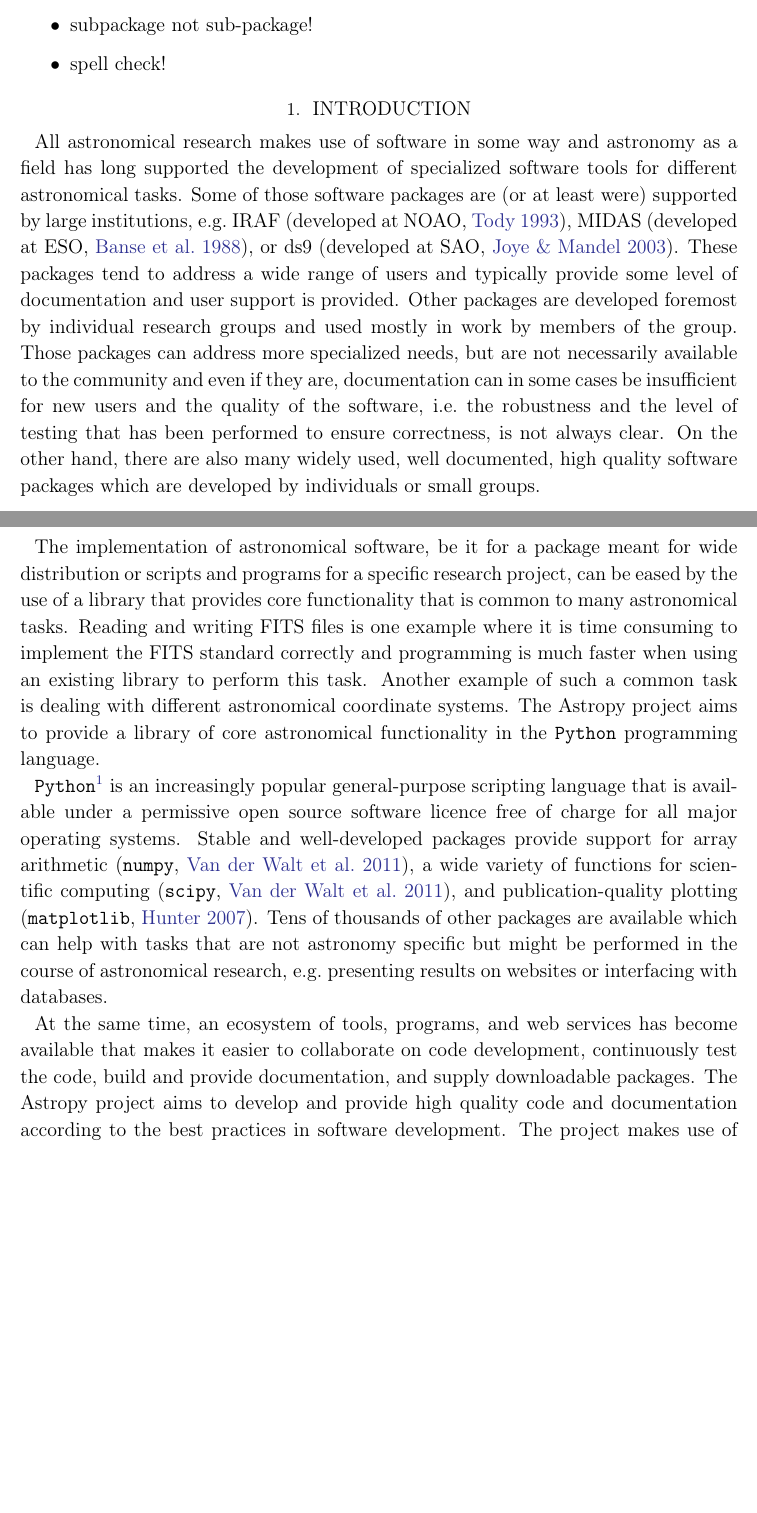
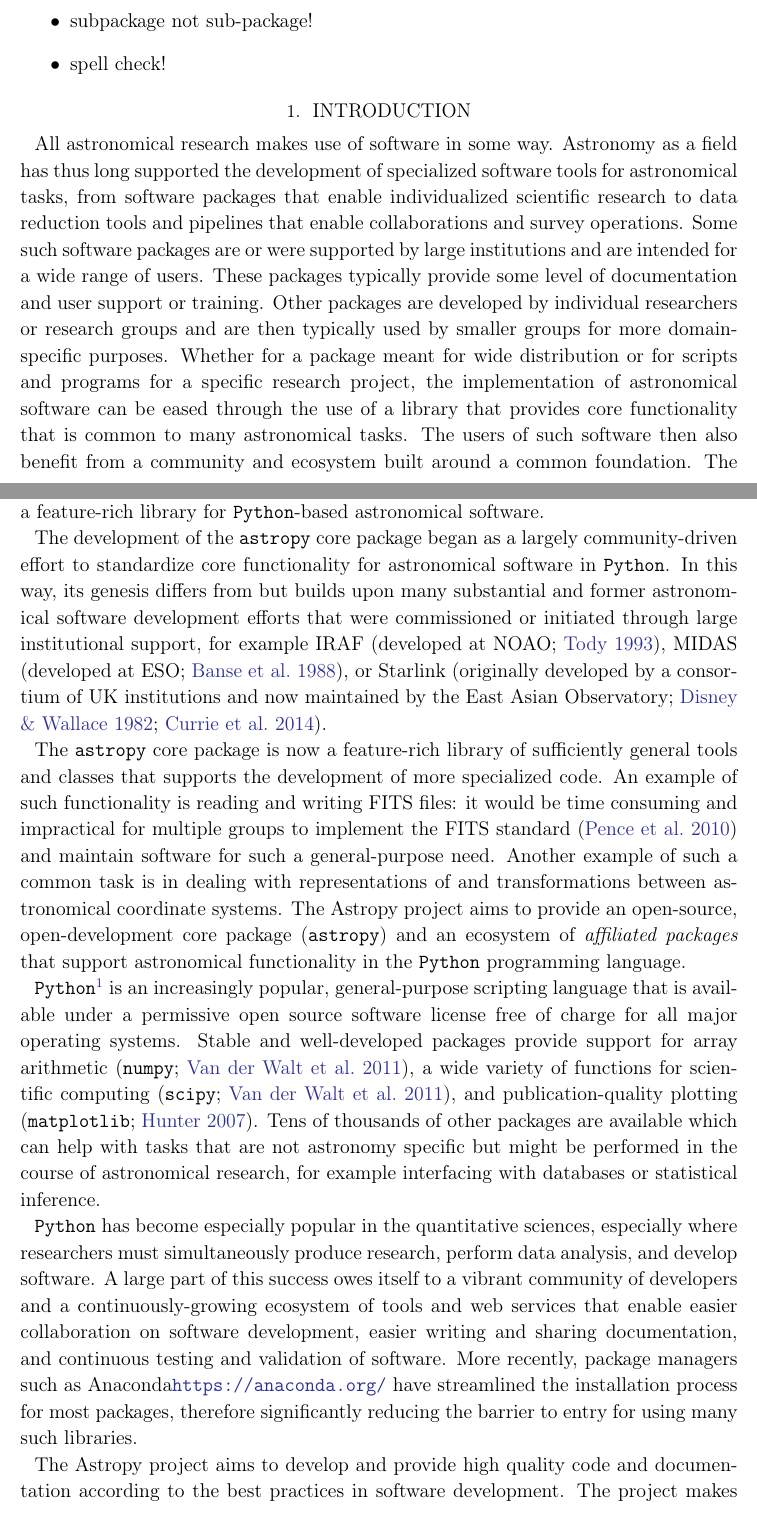
Before and after one commit to astropy/astropy-v2.0-paper, a LaTeX paper (main.tex): two parts of pages 2 and 3 of 32, joined at a grey line, cut so that both start at the same text, the shorter picture padded with empty space. Compiled offline with pdfLaTeX.

Commit message:
major edits to the introduction

```diff
--- a/main.tex
+++ b/main.tex
@@ -96,63 +96,71 @@
 
 \section{Introduction} \label{sec:intro}
 % first draft by Moritz (hamogu)
-All astronomical research makes use of software in some way and
-astronomy as a field has long supported the development of specialized
-software tools for different astronomical tasks. Some of those
-software packages are (or at least were) supported by large
-institutions, e.g.\ IRAF \citep[developed at NOAO,][]{IRAF}, MIDAS
-\citep[developed at ESO,][]{MIDAS}, or ds9 \citep[developed at
-% * <bsipocz@gmail.com> 2017-09-28T21:05:00.569Z:
-%
-% > or ds9
-% probably starlink is a better example as being a large package of software similarly to IRAF and MIDAS rather than a single tool.
-%
-% ^.
-% hamogu: Feel free ot swap in Starlink, if you think that's more appropriate. I picked ds9 becase (a) it's wider known (e.g. in the X-ray community) and (b) because it is an example of a widely used tool with institutional support that is NOT a large package. TOPCAT would have been another example if we want to expand that list.
-% olebole: TOPCAT is part of Starlink Java. An other examples would be CASA resp. AIPS. I'd rather omit ds9, since it is mainly developed by one person.
-% timj: Starlink originally developed TOPCAT. Starlink is much better an example than DS9.
-SAO,][]{ds9}. These packages tend to address a wide range of users
-and typically provide some level of documentation and user
-support is provided. Other packages are developed foremost by individual research
-groups and used mostly in work by members of the group. Those
-packages can address more specialized needs, but are not necessarily
-available to the community and even if they are, documentation can in
-some cases be insufficient for new users and the quality of the
-software, i.e.\ the robustness and the level of testing that has been
-performed to ensure correctness, is not always clear. On the other
-hand, there are also many widely used, well documented, high quality
-software packages which are developed by individuals or small groups.
+% heavily edited by Adrian PW - let me know if you want to revert anything!
+All astronomical research makes use of software in some way.
+Astronomy as a field has thus long supported the development of specialized
+software tools for astronomical tasks, from software packages that enable
+individualized scientific research to data reduction tools and pipelines that
+enable collaborations and survey operations.
+Some such software packages are or were supported by large institutions and are
+intended for a wide range of users.
+These packages typically provide some level of documentation and user support or
+training.
+Other packages are developed by individual researchers or research groups and
+are then typically used by smaller groups for more domain-specific purposes.
+Whether for a package meant for wide distribution or for scripts and programs
+for a specific research project, the implementation of astronomical software can
+be eased through the use of a library that provides core functionality that is
+common to many astronomical tasks.
+The users of such software then also benefit from a community and ecosystem
+built around a common foundation.
+The \astropy project has grown to become this community, and the \astropypkg
+core package a feature-rich library for \python-based astronomical software.
 
-The implementation of astronomical software, be it for a package meant
-for wide distribution or scripts and programs for a specific research
-project, can be eased by the use of a library that provides core
-functionality that is common to many astronomical tasks. Reading and
-writing FITS files is one example where it is time
-consuming to implement the FITS standard correctly and
-programming is much faster when using an existing library to perform this
-task. Another example of such a common task is dealing with different
-astronomical coordinate systems. The \astropy project aims to provide a
-library of core astronomical functionality in the \python programming
-language.
+The development of the \astropypkg core package began as a largely
+community-driven effort to standardize core functionality for astronomical
+software in \python.
+In this way, its genesis differs from but builds upon many substantial and
+former astronomical software development efforts that were commissioned or
+initiated through large institutional support, for example IRAF \citep[developed
+at NOAO;][]{IRAF}, MIDAS \citep[developed at ESO;][]{MIDAS}, or Starlink
+\citep[originally developed by a consortium of UK institutions and now
+maintained by the East Asian Observatory;][]{starlink1982,starlink2013}.
+% More recently, community-driven efforts have seen significant success in the astronomical sciences \citep{yt}
 
-\python\footnote{\url{https://www.python.org/}} is an increasingly popular
+The \astropypkg core package is now a feature-rich library of sufficiently
+general tools and classes that supports the development of more specialized
+code.
+An example of such functionality is reading and writing FITS files: it would be
+time consuming and impractical for multiple groups to implement the FITS
+standard \citep{FITS} and maintain software for such a general-purpose need.
+Another example of such a common task is in dealing with representations of and
+transformations between astronomical coordinate systems.
+The \astropy project aims to provide an open-source, open-development core
+package (\astropypkg) and an ecosystem of \emph{affiliated packages} that
+support astronomical functionality in the \python programming language.
+
+\python\footnote{\url{https://www.python.org/}} is an increasingly popular,
 general-purpose scripting language that is available under a permissive open
-source software licence free of charge for all major operating systems. Stable
-and well-developed packages provide support for array arithmetic
-\citep[\package{numpy},][]{numpy}, a wide variety of functions for scientific
-computing \citep[\package{scipy},][]{numpy}, and publication-quality plotting
-\citep[\package{matplotlib},][]{matplotlib}. Tens of thousands of other packages
+source software license free of charge for all major operating systems.
+Stable and well-developed packages provide support for array arithmetic
+\citep[\package{numpy};][]{numpy}, a wide variety of functions for scientific
+computing \citep[\package{scipy};][]{numpy}, and publication-quality plotting
+\citep[\package{matplotlib};][]{matplotlib}. Tens of thousands of other packages
 are available which can help with tasks that are not astronomy specific but
-might be performed in the course of astronomical research, e.g.\ presenting
-results on websites or interfacing with databases.
+might be performed in the course of astronomical research, for example interfacing with databases or statistical inference.
 
-At the same time, an ecosystem of tools, programs, and web services
-has become available that makes it easier to collaborate on code development,
-continuously test the code, build and provide documentation, and
-supply downloadable packages. The \astropy project aims to develop and
-provide high quality code and documentation according to the best
-practices in software development. The project makes use of these
-tools to do so without central institutional oversight.
+\python has become especially popular in the quantitative sciences, especially
+where researchers must simultaneously produce research, perform data analysis,
+and develop software.
+A large part of this success owes itself to a vibrant community of developers
+and a continuously-growing ecosystem of tools and web services that enable
+easier collaboration on software development, easier writing and sharing
+documentation, and continuous testing and validation of software.
+More recently, package managers such as Anaconda\url{https://anaconda.org/} have
+streamlined the installation process for most packages, therefore significantly
+reducing the barrier to entry for using many such libraries.
 
-The first public release of the \astropy package is described in
-\cite{astropy}. Since then, the \astropy package has been
+The \astropy project aims to develop and provide high quality code and
+documentation according to the best practices in software development.
+The project makes use of these tools to do so without central institutional
```
Also changed, not shown: bibliography.bib (+77 -16 lines), main.tex (24 more changed lines).
